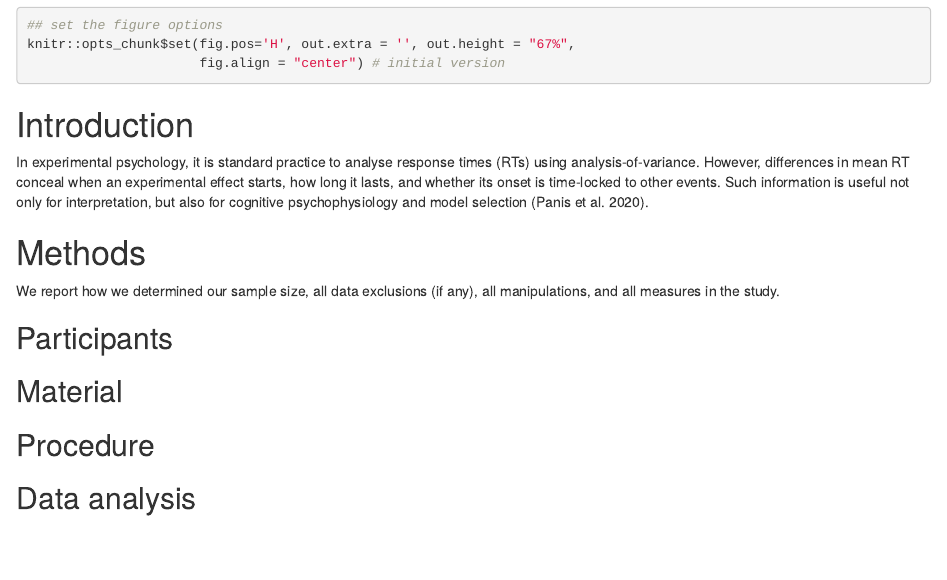
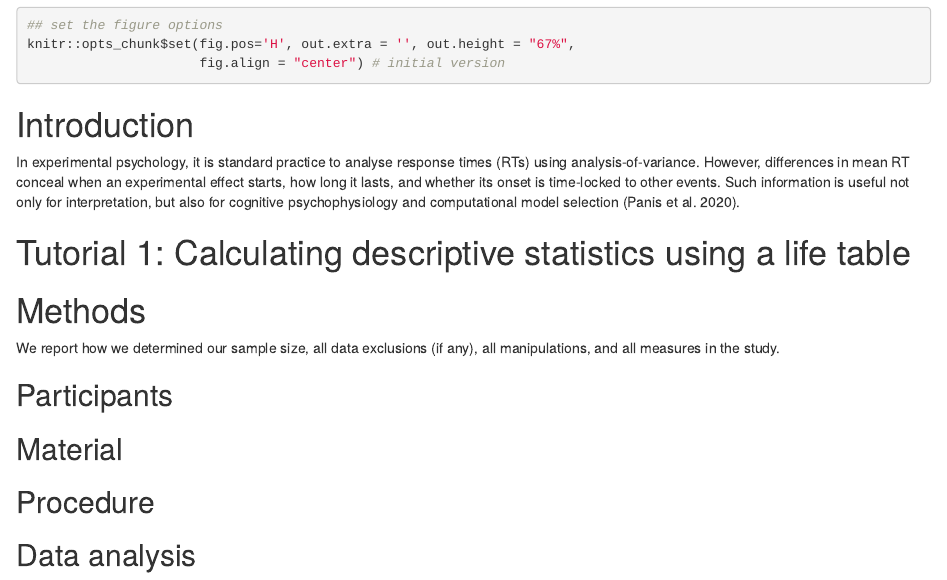
Before and after one commit to sven-panis/Tutorial_Event_History_Analysis, an R Markdown document (manuscript/manuscript.Rmd): the page in a window 1100 px wide, from 760 px down. Rendered offline with R 4.5, knitr and Pandoc, with nearby package versions; some code elsewhere in the file could not run offline.

Commit message:
update Introduction

```diff
--- a/manuscript/manuscript.Rmd
+++ b/manuscript/manuscript.Rmd
@@ -9,6 +9,7 @@ author:
     address       : "ETH GLC, room G16.2, Gloriastrasse 37/39, 8006 Zürich"
     email         : "sven.panis@hest.ethz.ch"
     role: # Contributorship roles (e.g., CRediT, https://credit.niso.org/)
+      - "Conceptualization"
       - "Writing - Original Draft Preparation"
       - "Writing - Review & Editing"
   - name          : "Richard Ramsey"
@@ -93,7 +94,11 @@ knitr::opts_chunk$set(fig.pos='H', out.extra = '', out.height = "67%",
 
 # Introduction
 
-In experimental psychology, it is standard practice to analyse response times (RTs) using analysis-of-variance. However, differences in mean RT conceal when an experimental effect starts, how long it lasts, and whether its onset is time-locked to other events. Such information is useful not only for interpretation, but also for cognitive psychophysiology and model selection [@panisAnalyzingResponseTimes2020].
+In experimental psychology, it is standard practice to analyse response times (RTs) using analysis-of-variance. However, differences in mean RT conceal when an experimental effect starts, how long it lasts, and whether its onset is time-locked to other events. Such information is useful not only for interpretation, but also for cognitive psychophysiology and computational model selection [@panisAnalyzingResponseTimes2020].
+
+# Tutorial 1: Calculating descriptive statistics using a life table
+
+
 
 
 # Methods
```
